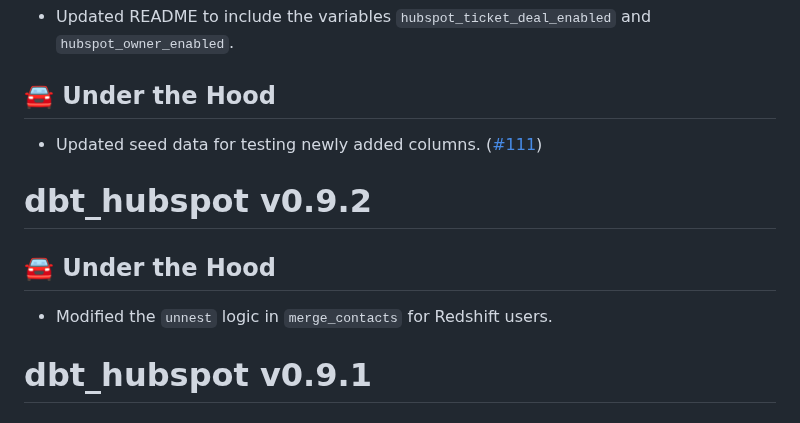
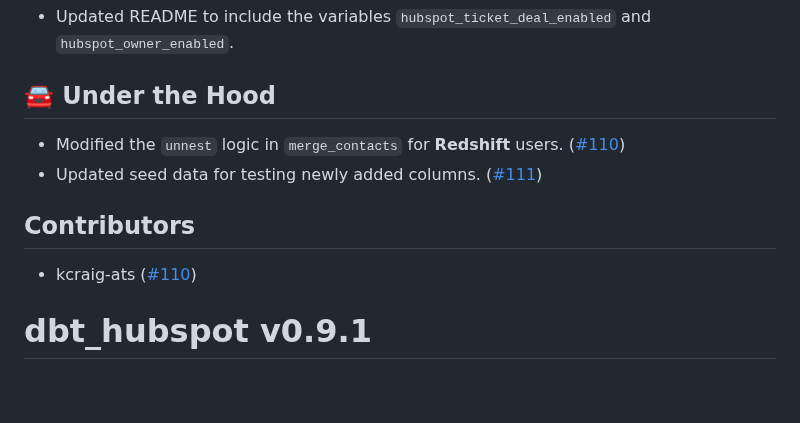
Before and after one commit to fivetran/dbt_hubspot, a Markdown page: CHANGELOG.md, the part around the change. GitHub-like rendering; blank space fills up the shorter version.

Commit message:
update changelog

```diff
--- a/CHANGELOG.md
+++ b/CHANGELOG.md
@@ -19,13 +19,11 @@ These changes are made breaking due to changes in the source.
 - Updated README to include the variables `hubspot_ticket_deal_enabled` and `hubspot_owner_enabled`.
 
 ## 🚘 Under the Hood
+- Modified the `unnest` logic in `merge_contacts` for **Redshift** users. ([#110](https://github.com/fivetran/dbt_hubspot/pull/110))
 - Updated seed data for testing newly added columns. ([#111](https://github.com/fivetran/dbt_hubspot/pull/111))
 
-# dbt_hubspot v0.9.2
-
-## 🚘 Under the Hood
-- Modified the `unnest` logic in `merge_contacts` for Redshift users.
-
+## Contributors
+- kcraig-ats ([#110](https://github.com/fivetran/dbt_hubspot/pull/110))
 
 # dbt_hubspot v0.9.1
 
```
